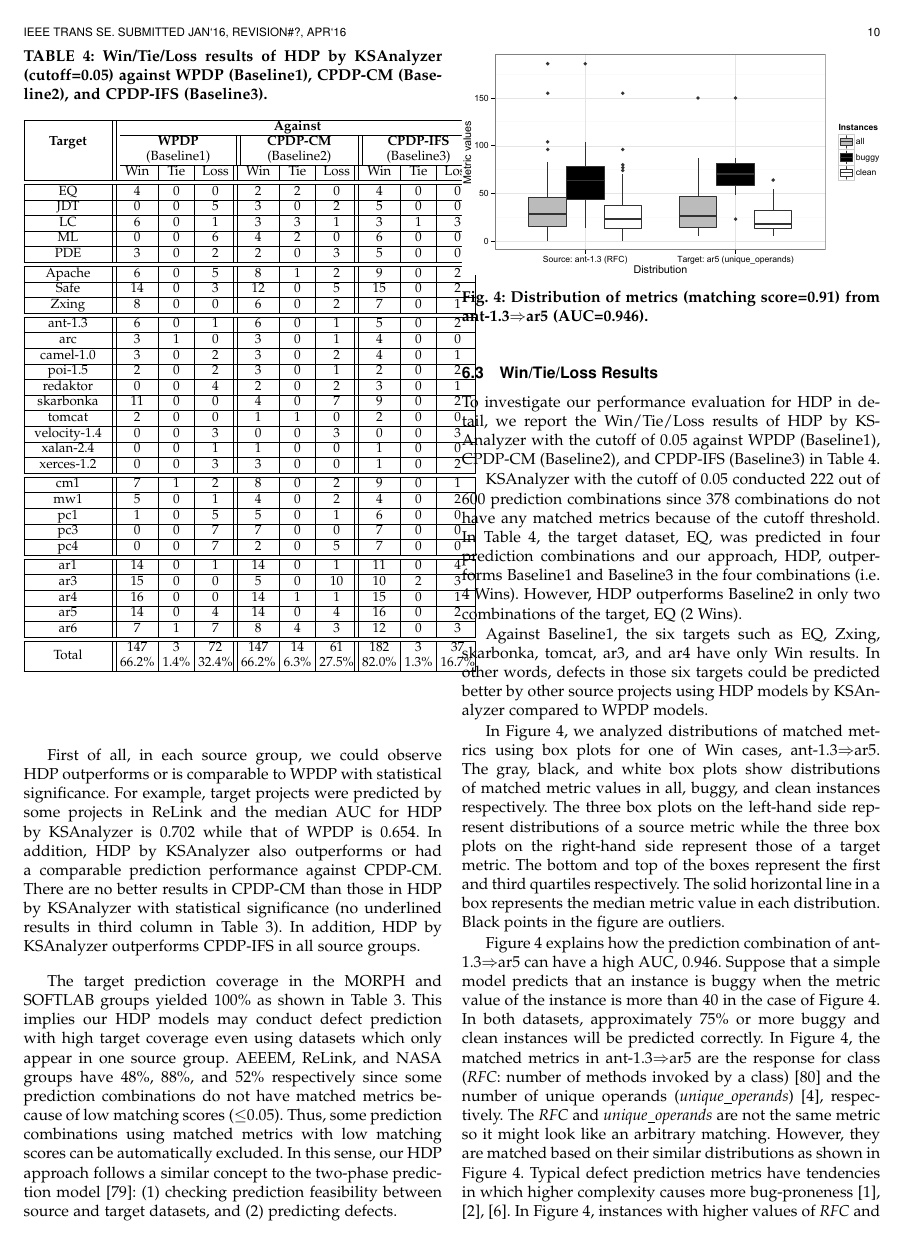
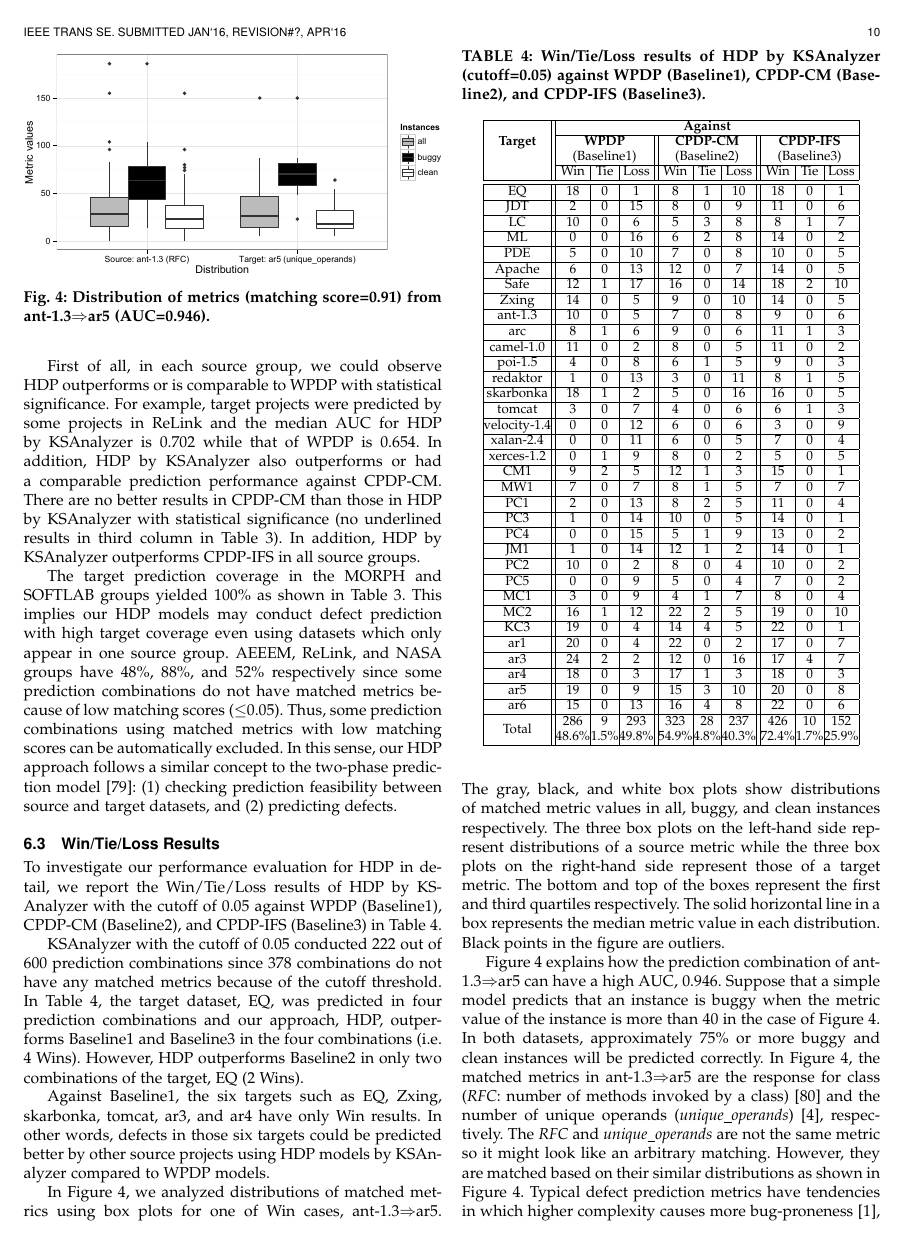
Before and after one commit to lifove/HDP_TSE, a LaTeX paper (main_tse.tex, which reads Sections/05_Result.tex): page 10 of 19. Compiled offline with pdfLaTeX.

Commit message:
Table 2 and 4 updated with new results

```diff
--- a/Sections/05_Result.tex
+++ b/Sections/05_Result.tex
@@ -830,47 +829,52 @@ against WPDP (Baseline1), CPDP-CM (Baseline2), and CPDP-IFS (Baseline3).}
 \cline{2-10}
 
 & Win & Tie & Loss & Win & Tie & Loss & Win & Tie & Loss \\ \hline \hline
+EQ	&18	&0 	&1	&8	&1 	&10	&18	&0 	&1\\ \hline
+JDT	&2	&0 	&15	&8	&0 	&9	&11	&0 	&6\\ \hline
+LC	&10	&0 	&6	&5	&3 	&8	&8	&1 	&7\\ \hline
+ML	&0	&0 	&16	&6	&2 	&8	&14	&0 	&2\\ \hline
+PDE	&5	&0 	&10	&7	&0 	&8	&10	&0 	&5\\ \hline
+Apache	&6	&0 	&13	&12	&0 	&7	&14	&0 	&5\\ \hline
+Safe	&12	&1 	&17	&16	&0 	&14	&18	&2 	&10\\ \hline
+Zxing	&14	&0 	&5	&9	&0 	&10	&14	&0 	&5\\ \hline
+ant-1.3	&10	&0 	&5	&7	&0 	&8	&9	&0 	&6\\ \hline
+arc	&8	&1 	&6	&9	&0 	&6	&11	&1 	&3\\ \hline
+camel-1.0	&11	&0 	&2	&8	&0 	&5	&11	&0 	&2\\ \hline
+poi-1.5	&4	&0 	&8	&6	&1 	&5	&9	&0 	&3\\ \hline
+redaktor	&1	&0 	&13	&3	&0 	&11	&8	&1 	&5\\ \hline
+skarbonka	&18	&1 	&2	&5	&0 	&16	&16	&0 	&5\\ \hline
+tomcat	&3	&0 	&7	&4	&0 	&6	&6	&1 	&3\\ \hline
+velocity-1.4	&0	&0 	&12	&6	&0 	&6	&3	&0 	&9\\ \hline
+xalan-2.4	&0	&0 	&11	&6	&0 	&5	&7	&0 	&4\\ \hline
+xerces-1.2	&0	&1 	&9	&8	&0 	&2	&5	&0 	&5\\ \hline
+CM1	&9	&2 	&5	&12	&1 	&3	&15	&0 	&1\\ \hline
+MW1	&7	&0 	&7	&8	&1 	&5	&7	&0 	&7\\ \hline
+PC1	&2	&0 	&13	&8	&2 	&5	&11	&0 	&4\\ \hline
+PC3	&1	&0 	&14	&10	&0 	&5	&14	&0 	&1\\ \hline
+PC4	&0	&0 	&15	&5	&1 	&9	&13	&0 	&2\\ \hline
+JM1	&1	&0 	&14	&12	&1 	&2	&14	&0 	&1\\ \hline
+PC2	&10	&0 	&2	&8	&0 	&4	&10	&0 	&2\\ \hline
+PC5	&0	&0 	&9	&5	&0 	&4	&7	&0 	&2\\ \hline
+MC1	&3	&0 	&9	&4	&1 	&7	&8	&0 	&4\\ \hline
+MC2	&16	&1 	&12	&22	&2 	&5	&19	&0 	&10\\ \hline
+KC3	&19	&0 	&4	&14	&4 	&5	&22	&0 	&1\\ \hline
+ar1	&20	&0 	&4	&22	&0 	&2	&17	&0 	&7\\ \hline
+ar3	&24	&2 	&2	&12	&0 	&16	&17	&4 	&7\\ \hline
+ar4	&18	&0 	&3	&17	&1 	&3	&18	&0 	&3\\ \hline
+ar5	&19	&0 	&9	&15	&3 	&10	&20	&0 	&8\\ \hline
+ar6	&15	&0 	&13	&16	&4 	&8	&22	&0 	&6\\ \hline
+Total	&\specialcell{{286}\\{48.6\%}}	&\specialcell{{9}\\{1.5\%}}	&\specialcell{{293}\\{49.8\%}}
+        &\specialcell{{323}\\{54.9\%}}	&\specialcell{{28}\\{4.8\%}} 	&\specialcell{{237}\\{40.3\%}}
+	&\specialcell{{426}\\{72.4\%}}	&\specialcell{{10}\\{1.7\%}} 	&\specialcell{{152}\\{25.9\%}}\\ \hline
 
-EQ			&4	&0	&0 & 2 & 2 & 0 &4 &0 &0 	\\ \hline
-JDT			&0	&0	&5 & 3 & 0 & 2 &5 &0 &0	\\ \hline
-LC			&6	&0	&1 & 3 & 3 & 1 &3 &1 &3	\\ \hline
-ML			&0	&0	&6 & 4 & 2 & 0 &6 &0 &0	\\ \hline
-PDE			&3	&0	&2 & 2 & 0 & 3 &5 &0 &0	\\ \hline \hline
-
-Apache		&6	&0	&5 & 8 & 1 & 2 &9 &0 &2	\\ \hline
-Safe		&14	&0	&3 & 12 & 0 & 5 &15 &0 &2	\\ \hline
-Zxing		&8	&0	&0 & 6 & 0 & 2 &7 &0 &1	\\ \hline \hline
-
-ant-1.3		&6	&0	&1 & 6 & 0 & 1 &5 &0 &2 \\ \hline
-arc			&3	&1	&0 & 3 & 0 & 1 &4 &0 &0 \\ \hline
-camel-1.0	&3	&0	&2 & 3 & 0 & 2 &4 &0 &1 \\ \hline
-poi-1.5		&2	&0	&2 & 3 & 0 & 1 &2 &0 &2 \\ \hline
-redaktor	&0	&0	&4 & 2 & 0 & 2	&3 &0 &1 \\ \hline
-skarbonka	&11	&0	&0 & 4 & 0 & 7 &9 &0 &2 \\ \hline
-tomcat		&2	&0	&0 & 1 & 1 & 0 &2 &0 &0 \\ \hline
-velocity-1.4	&0	&0	&3 & 0 & 0 & 3 &0 &0 &3 \\ \hline
-xalan-2.4	&0	&0	&1 & 1 & 0 & 0 &1 &0 &0	\\ \hline
-xerces-1.2	&0	&0	&3 & 3 & 0 & 0 &1 &0 &2	\\ \hline \hline
-
-cm1			&7	&1	&2 & 8 & 0 & 2 &9 &0 &1	\\ \hline
-mw1			&5	&0	&1 & 4 & 0 & 2 &4 &0 &2	\\ \hline
-pc1			&1	&0	&5 & 5 & 0 & 1 &6 &0 &0	\\ \hline
-pc3			&0	&0	&7 & 7 & 0 & 0 &7 &0 &0	\\ \hline
-pc4			&0	&0	&7 & 2 & 0 & 5 &7 &0 &0	\\ \hline \hline
-
-ar1		&14	&0	&1	& 14 & 0 & 1 &11 &0 &4 \\ \hline
-ar3		&15	&0	&0	& 5 & 0 & 10 &10 &2 &3 \\ \hline
-ar4		&16	&0	&0	& 14 & 1 & 1 &15 &0 &1 \\ \hline
-ar5		&14	&0	&4	& 14 & 0 & 4 &16 &0 &2 \\ \hline
-ar6		&7	&1	&7	& 8 & 4 & 3  &12 &0 &3 \\ \hline \hline
-Total & \specialcell{{147}\\{66.2\%}} &\specialcell{{3}\\{1.4\%}}
-&\specialcell{{72}\\{32.4\%}}
-& \specialcell{{147}\\{66.2\%}} &\specialcell{{14}\\{6.3\%}}
-&\specialcell{{61}\\{27.5\%}}
-& \specialcell{{182}\\{82.0\%}} &\specialcell{{3}\\{1.3\%}}
-&\specialcell{{37}\\{16.7\%}}
-\\
-\hline
+%Total & \specialcell{{147}\\{66.2\%}} &\specialcell{{3}\\{1.4\%}}
+%&\specialcell{{72}\\{32.4\%}}
+%& \specialcell{{147}\\{66.2\%}} &\specialcell{{14}\\{6.3\%}}
+%&\specialcell{{61}\\{27.5\%}}
+%& \specialcell{{182}\\{82.0\%}} &\specialcell{{3}\\{1.3\%}}
+%&\specialcell{{37}\\{16.7\%}}
+%\\
+%\hline
 \end{tabular}
 \end{table}
 
```
Also changed, not shown: Sections/05_Result.tex (73 more changed lines).
